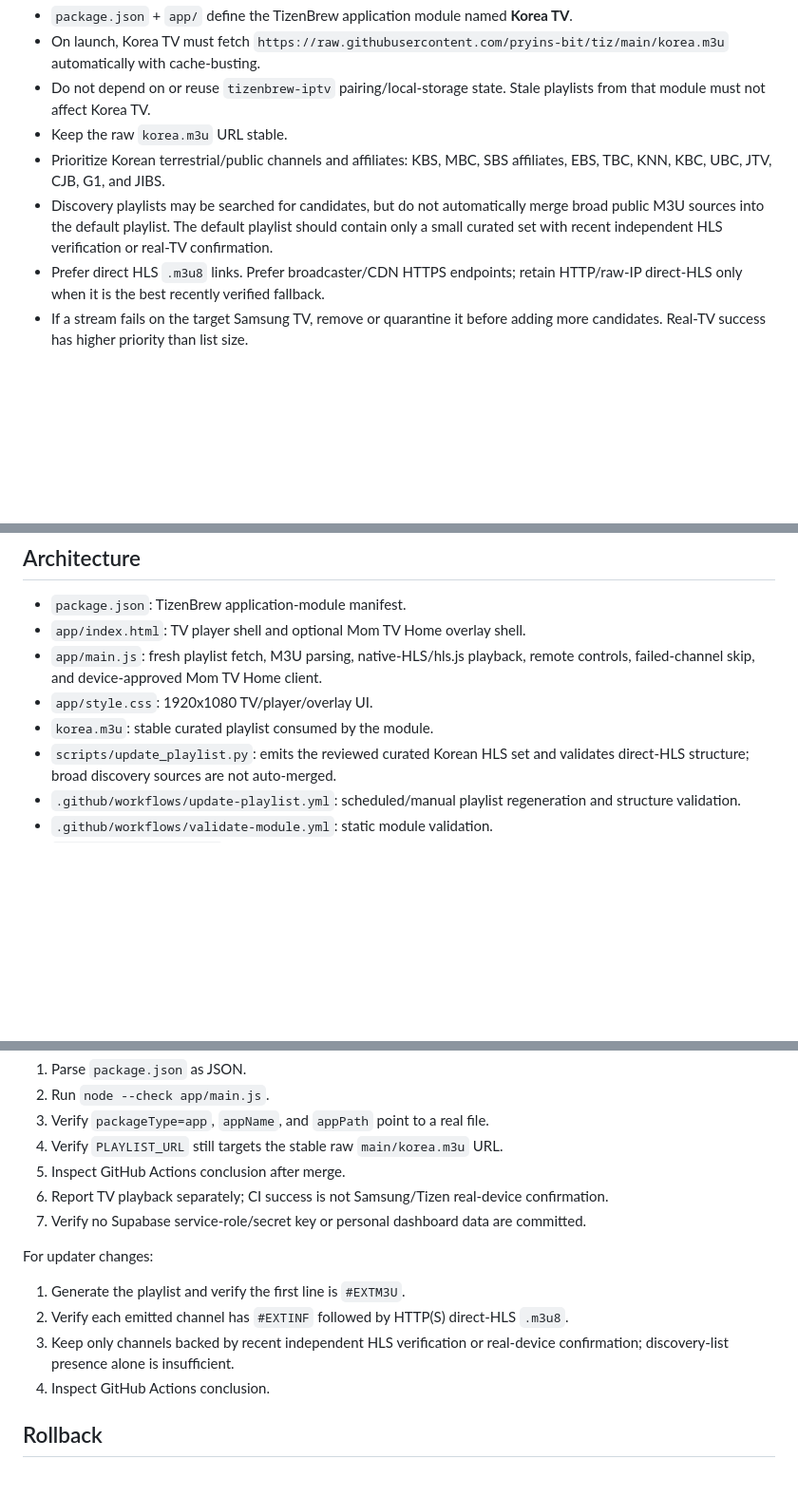
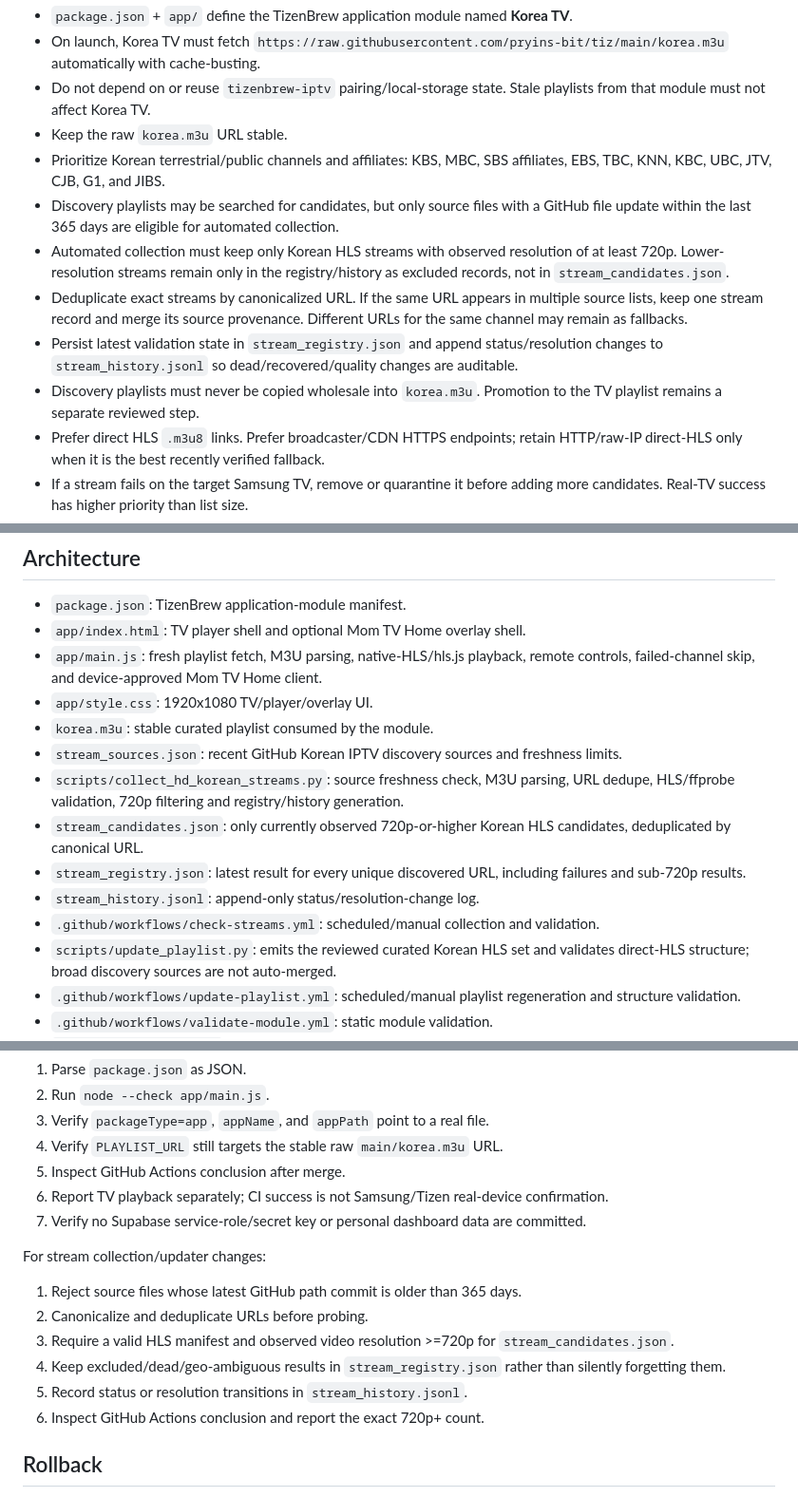
Before and after one commit to pryins-bit/tiz, a Markdown page: AGENTS.md, 3 parts joined by grey strips. Shown at 95% size. Drawn GitHub-style; blank space fills up the shorter version.

Commit message:
require 720p Korean stream collection and dedupe

```diff
--- a/AGENTS.md
+++ b/AGENTS.md
@@ -11,7 +11,11 @@ This repository is the owner's one-click Korean IPTV module for Samsung TizenBre
 - Do not depend on or reuse `tizenbrew-iptv` pairing/local-storage state. Stale playlists from that module must not affect Korea TV.
 - Keep the raw `korea.m3u` URL stable.
 - Prioritize Korean terrestrial/public channels and affiliates: KBS, MBC, SBS affiliates, EBS, TBC, KNN, KBC, UBC, JTV, CJB, G1, and JIBS.
-- Discovery playlists may be searched for candidates, but do not automatically merge broad public M3U sources into the default playlist. The default playlist should contain only a small curated set with recent independent HLS verification or real-TV confirmation.
+- Discovery playlists may be searched for candidates, but only source files with a GitHub file update within the last 365 days are eligible for automated collection.
+- Automated collection must keep only Korean HLS streams with observed resolution of at least 720p. Lower-resolution streams remain only in the registry/history as excluded records, not in `stream_candidates.json`.
+- Deduplicate exact streams by canonicalized URL. If the same URL appears in multiple source lists, keep one stream record and merge its source provenance. Different URLs for the same channel may remain as fallbacks.
+- Persist latest validation state in `stream_registry.json` and append status/resolution changes to `stream_history.jsonl` so dead/recovered/quality changes are auditable.
+- Discovery playlists must never be copied wholesale into `korea.m3u`. Promotion to the TV playlist remains a separate reviewed step.
 - Prefer direct HLS `.m3u8` links. Prefer broadcaster/CDN HTTPS endpoints; retain HTTP/raw-IP direct-HLS only when it is the best recently verified fallback.
 - If a stream fails on the target Samsung TV, remove or quarantine it before adding more candidates. Real-TV success has higher priority than list size.
 - The player should auto-start, allow remote channel switching, and skip failed channels during the current session.
@@ -33,6 +37,12 @@ This repository is the owner's one-click Korean IPTV module for Samsung TizenBre
 - `app/main.js`: fresh playlist fetch, M3U parsing, native-HLS/hls.js playback, remote controls, failed-channel skip, and device-approved Mom TV Home client.
 - `app/style.css`: 1920x1080 TV/player/overlay UI.
 - `korea.m3u`: stable curated playlist consumed by the module.
+- `stream_sources.json`: recent GitHub Korean IPTV discovery sources and freshness limits.
+- `scripts/collect_hd_korean_streams.py`: source freshness check, M3U parsing, URL dedupe, HLS/ffprobe validation, 720p filtering and registry/history generation.
+- `stream_candidates.json`: only currently observed 720p-or-higher Korean HLS candidates, deduplicated by canonical URL.
+- `stream_registry.json`: latest result for every unique discovered URL, including failures and sub-720p results.
+- `stream_history.jsonl`: append-only status/resolution-change log.
+- `.github/workflows/check-streams.yml`: scheduled/manual collection and validation.
 - `scripts/update_playlist.py`: emits the reviewed curated Korean HLS set and validates direct-HLS structure; broad discovery sources are not auto-merged.
 - `.github/workflows/update-playlist.yml`: scheduled/manual playlist regeneration and structure validation.
 - `.github/workflows/validate-module.yml`: static module validation.
@@ -51,12 +61,14 @@ For module changes:
 6. Report TV playback separately; CI success is not Samsung/Tizen real-device confirmation.
 7. Verify no Supabase service-role/secret key or personal dashboard data are committed.
 
-For updater changes:
+For stream collection/updater changes:
 
-1. Generate the playlist and verify the first line is `#EXTM3U`.
-2. Verify each emitted channel has `#EXTINF` followed by HTTP(S) direct-HLS `.m3u8`.
-3. Keep only channels backed by recent independent HLS verification or real-device confirmation; discovery-list presence alone is insufficient.
-4. Inspect GitHub Actions conclusion.
+1. Reject source files whose latest GitHub path commit is older than 365 days.
+2. Canonicalize and deduplicate URLs before probing.
+3. Require a valid HLS manifest and observed video resolution >=720p for `stream_candidates.json`.
+4. Keep excluded/dead/geo-ambiguous results in `stream_registry.json` rather than silently forgetting them.
+5. Record status or resolution transitions in `stream_history.jsonl`.
+6. Inspect GitHub Actions conclusion and report the exact 720p+ count.
 
 ## Rollback
 
```
